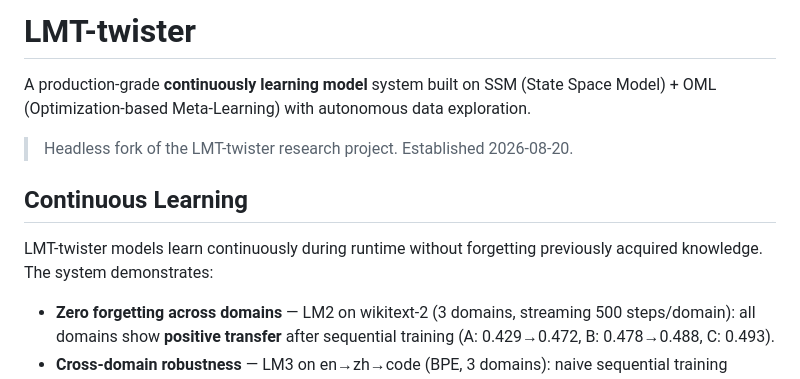
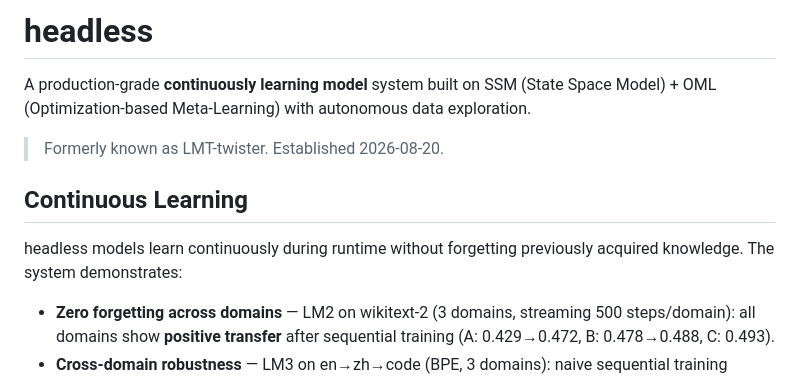
Before and after one commit to logos-42/headless, a Markdown page: README.md, the part around the change. GitHub-like rendering.

```diff
--- a/README.md
+++ b/README.md
@@ -1,12 +1,12 @@
-# LMT-twister
+# headless
 
 A production-grade **continuously learning model** system built on SSM (State Space Model) + OML (Optimization-based Meta-Learning) with autonomous data exploration.
 
-> Headless fork of the LMT-twister research project. Established 2026-08-20.
+> Formerly known as LMT-twister. Established 2026-08-20.
 
 ## Continuous Learning
 
-LMT-twister models learn continuously during runtime without forgetting previously acquired knowledge. The system demonstrates:
+headless models learn continuously during runtime without forgetting previously acquired knowledge. The system demonstrates:
 
 - **Zero forgetting across domains** — LM2 on wikitext-2 (3 domains, streaming 500 steps/domain): all domains show **positive transfer** after sequential training (A: 0.429→0.472, B: 0.478→0.488, C: 0.493).
 - **Cross-domain robustness** — LM3 on en→zh→code (BPE, 3 domains): naive sequential training causes catastrophic forgetting (-10.4pp on English), proving **true continuous learning requires mechanisms** (Replay +5.0pp, correct OML via inner-loop adaptation).
```
Also changed, not shown: README_zh.md (+3 -3 lines).
